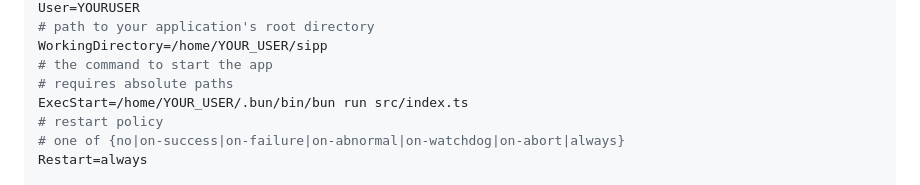
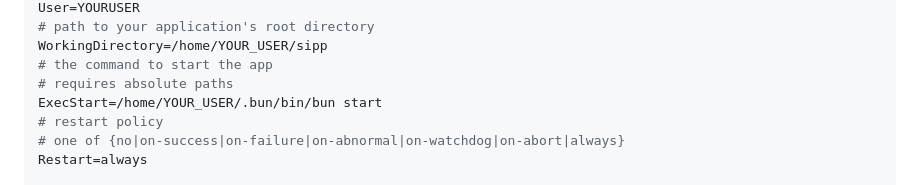
Before and after one commit to stevedylandev/sipp, a Markdown page: README.md, the part around the change. Rendered like a GitHub page.

Commit message:
chore: updated readme

```diff
--- a/README.md
+++ b/README.md
@@ -101,7 +101,7 @@ User=YOURUSER
 WorkingDirectory=/home/YOUR_USER/sipp
 # the command to start the app
 # requires absolute paths
-ExecStart=/home/YOUR_USER/.bun/bin/bun run src/index.ts
+ExecStart=/home/YOUR_USER/.bun/bin/bun start
 # restart policy
 # one of {no|on-success|on-failure|on-abnormal|on-watchdog|on-abort|always}
 Restart=always
```
